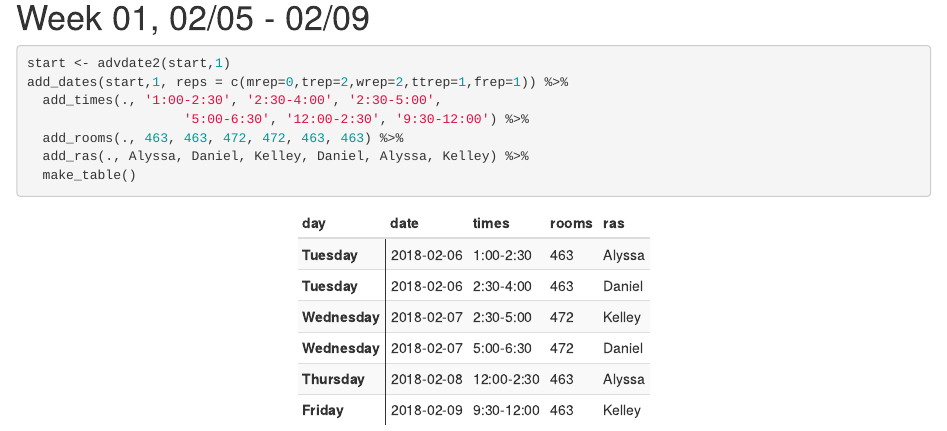
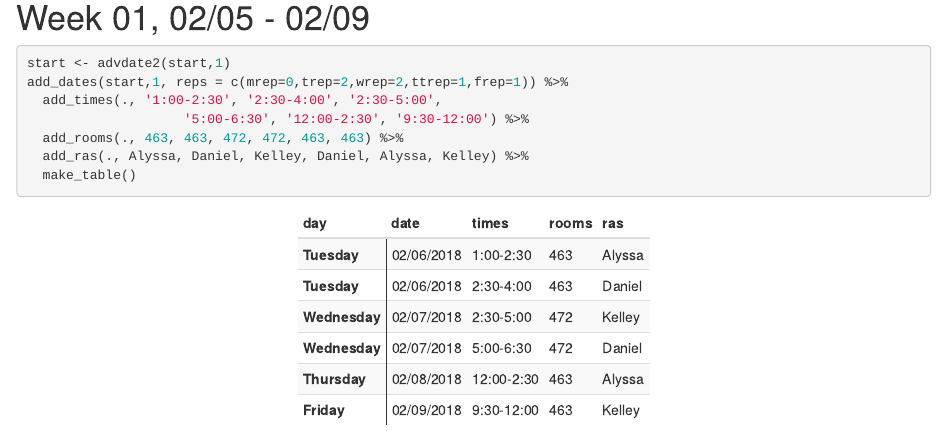
Before and after one commit to d-bohn/svip_lab, an R Markdown document (running_schedule.Rmd): the page in a window 1100 px wide, from 170 px down. Rendered offline with R 4.5, knitr and Pandoc, with nearby package versions.

Commit message:
Updated dates in table
The format was stupid, changed it to more user-friendly format

```diff
--- a/running_schedule.Rmd
+++ b/running_schedule.Rmd
@@ -48,6 +48,7 @@ add_dates <- function(obj, adv,
             rep(tthurs,reps[['ttrep']]), rep(tfri, reps[['frep']]))
  dates <- as.Date(dates)
  days <- weekdays(dates)
+ dates <- format(dates, format='%m/%d/%Y')
 
  df <- data.frame(day = days, date=dates)
  return(df)
```
